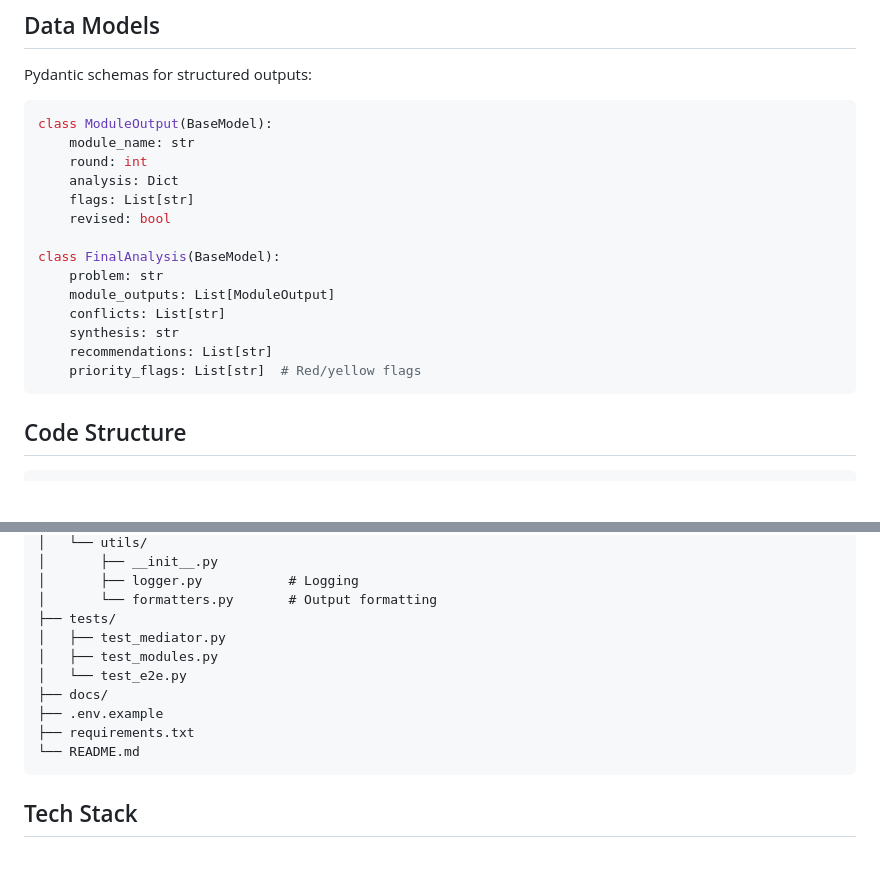
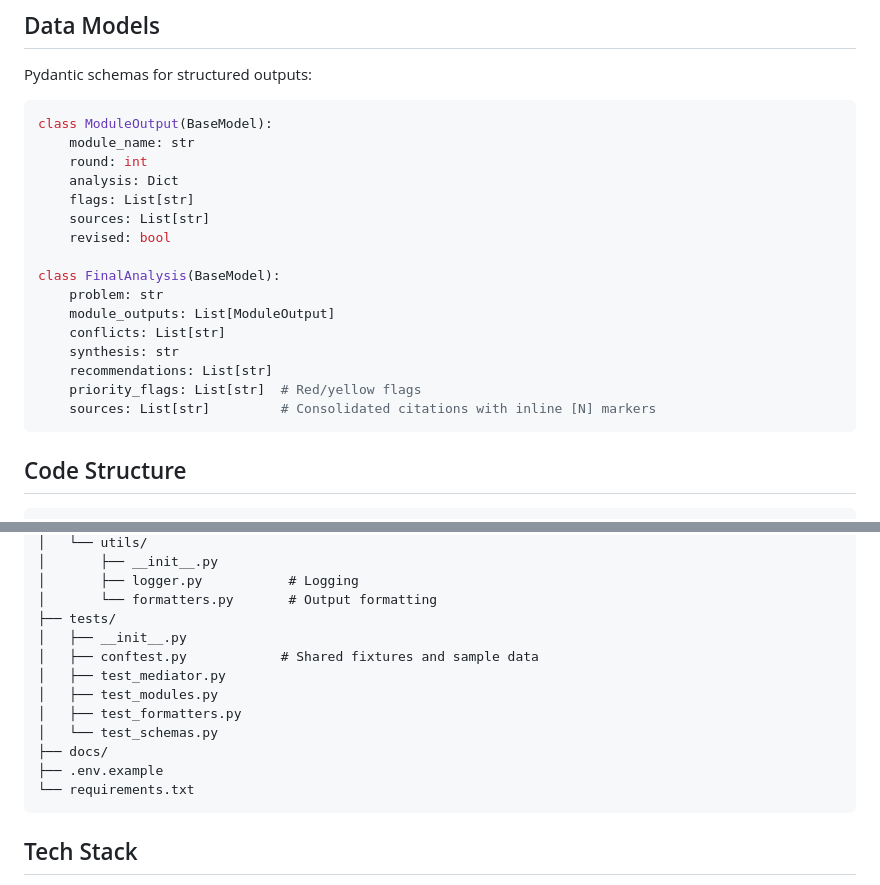
Before and after one commit to nexlcap/mediated-reasoning, a Markdown page: docs/PROJECT_CONTEXT.md, 2 parts joined by grey strips. GitHub-like rendering; blank space fills up the shorter version.

Commit message:
Update PROJECT_CONTEXT: add sources field and fix file tree
Co-Authored-By: Claude Opus 4.6 <noreply@anthropic.com>

````diff
--- a/docs/PROJECT_CONTEXT.md
+++ b/docs/PROJECT_CONTEXT.md
@@ -105,6 +105,7 @@ class ModuleOutput(BaseModel):
     round: int
     analysis: Dict
     flags: List[str]
+    sources: List[str]
     revised: bool
 
 class FinalAnalysis(BaseModel):
@@ -114,6 +115,7 @@ class FinalAnalysis(BaseModel):
     synthesis: str
     recommendations: List[str]
     priority_flags: List[str]  # Red/yellow flags
+    sources: List[str]         # Consolidated citations with inline [N] markers
 ```
 
 ## Code Structure
@@ -145,13 +147,15 @@ mediated-reasoning/
 │       ├── logger.py           # Logging
 │       └── formatters.py       # Output formatting
 ├── tests/
+│   ├── __init__.py
+│   ├── conftest.py            # Shared fixtures and sample data
 │   ├── test_mediator.py
 │   ├── test_modules.py
-│   └── test_e2e.py
+│   ├── test_formatters.py
+│   └── test_schemas.py
 ├── docs/
 ├── .env.example
-├── requirements.txt
-└── README.md
+└── requirements.txt
 ```
 
 ## Tech Stack
````
